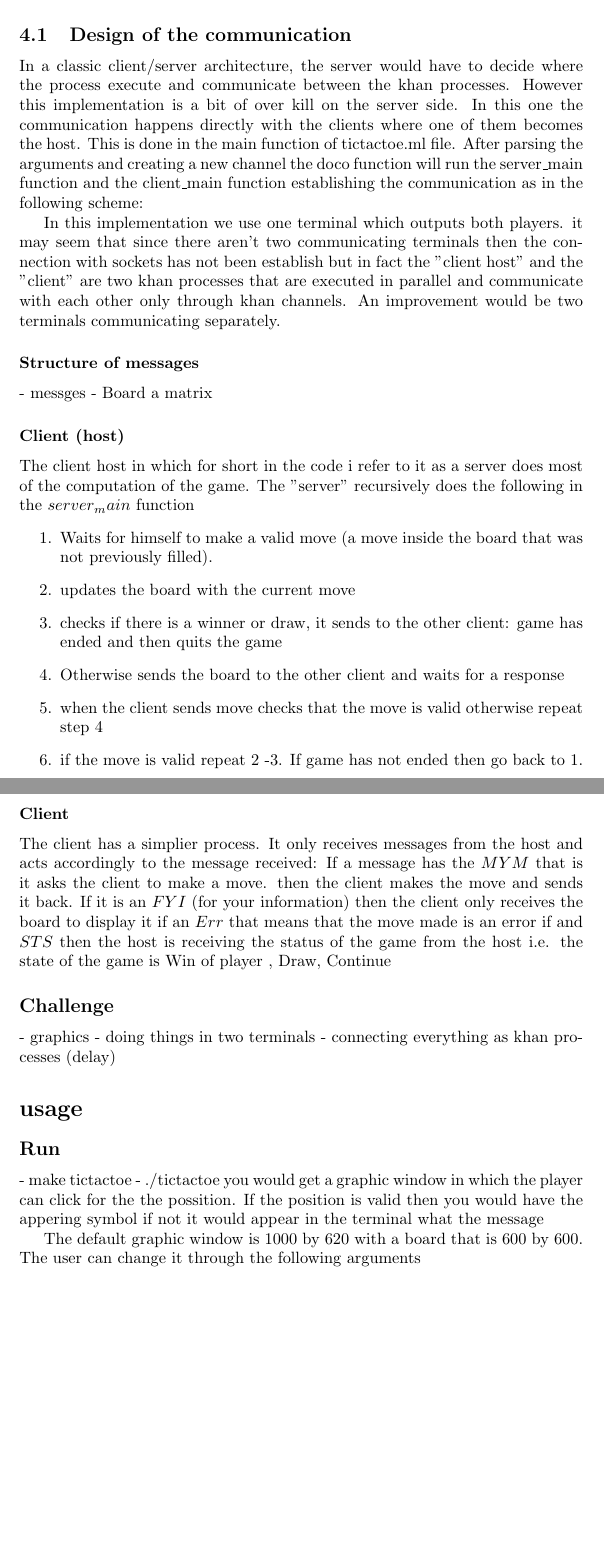
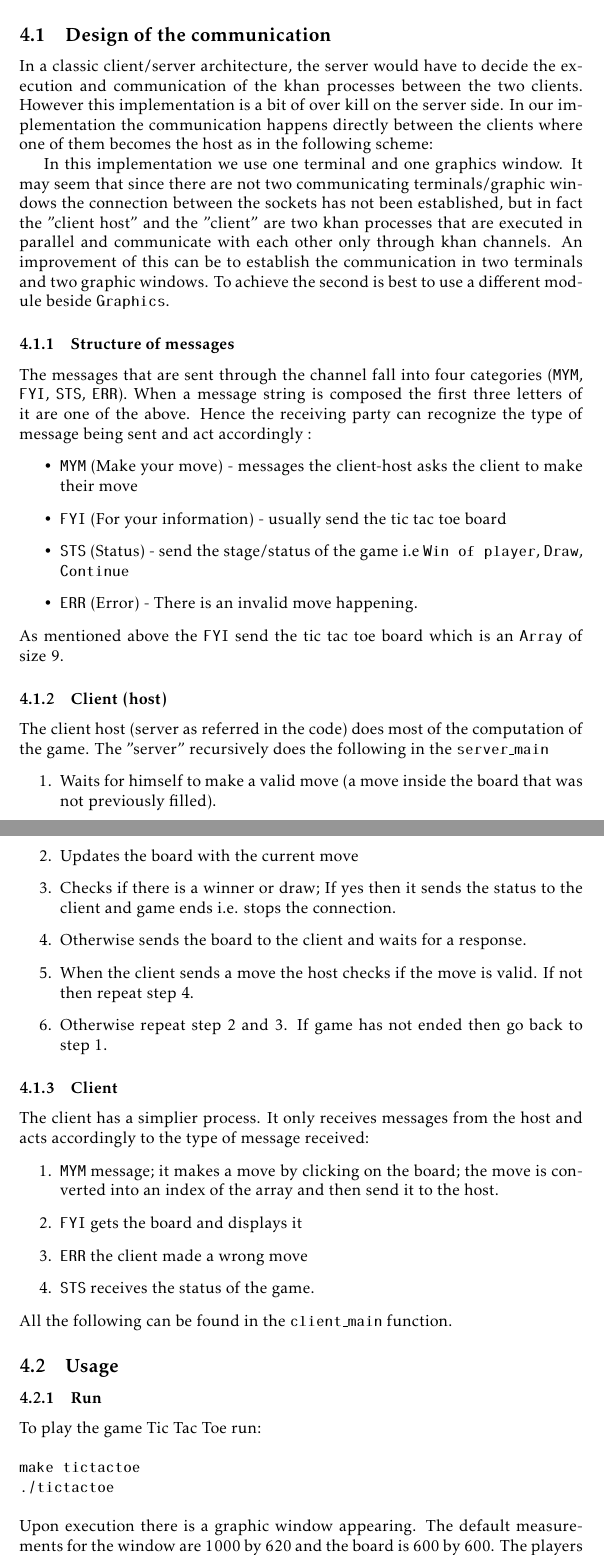
Before and after one commit to xopheS/kpn, a LaTeX document (comments/report.tex): two parts of pages 4 and 5 of 5, joined at a grey line, cut so that both start at the same text, the shorter picture padded with empty space. Compiled offline with pdfLaTeX.

Commit message:
done with report

```diff
--- a/comments/report.tex
+++ b/comments/report.tex
@@ -2,8 +2,13 @@
 \usepackage{hyperref}
 \usepackage{xcolor}
 \usepackage{enumitem}
-
-
+\usepackage[english]{babel}
+\usepackage{graphicx}
+\usepackage{lmodern}
+\usepackage{kpfonts}
+\usepackage{subcaption}
+\usepackage{enumitem}
+\usepackage{wrapfig}
 \title{Kahn}
 \author{Nizar Ghandri, Megi Dervishi, Christophe Saad}
 \date{\today}
@@ -82,48 +86,51 @@ the doco function has been coded using threads i.e. the communication between th
 
 \section{Tic Tac Toe game}
 
-This application makes use of the Khan network with threads implementation. It aims at creating a classic tic tac toe game between two players.
+This application makes use of the above Khan implementation. It aims at creating a classic Tic Tac Toe game between two players. The file is \texttt{tictactoe.ml}.
 
 \subsection{Design of the communication }
 
-In a classic client/server architecture, the server would have to decide where the process execute and communicate between the khan processes.  However this implementation is a bit of over kill on the server side. In this one the communication happens directly with the clients where one of them becomes the host. This is done in the main function of tictactoe.ml file. After parsing the arguments and creating a new channel the doco function will run the server\_main function and the client\_main function establishing the communication as in the following scheme:
+In a classic client/server architecture, the server would have to decide the execution and communication of the khan processes between the two clients. However this implementation is a bit of over kill on the server side. In our implementation the communication happens directly between the clients where one of them becomes the host as in the following scheme:
 
 %include graph her Client (server_hos) <=> Other Client
 
-In this implementation we use one terminal which outputs both players. it may seem that since there aren't two communicating terminals then the connection with sockets has not been establish but in fact the "client host" and the "client" are two khan processes that are executed in parallel and communicate with each other only through khan channels. An improvement would be two terminals communicating separately.
+In this implementation we use one terminal and one graphics window. It may seem that since there are not two communicating terminals/graphic windows the connection between the sockets has not been established, but in fact the "client host" and the "client" are two khan processes that are executed in parallel and communicate with each other only through khan channels. An improvement of this can be to establish the communication in two terminals and two graphic windows. To achieve the second is best to use a different module beside \texttt{Graphics}.
 
-
-\subsubsection*{Structure of messages}
-- messges
-- Board a matrix
-
-\subsubsection*{Client (host)}
-The client host in which for short in the code i refer to it as a server does most of the computation of the game.  The "server" recursively does the following in the $server_main$ function
+\subsubsection{Structure of messages}
+The messages that are sent through the channel fall into four categories (\texttt{MYM}, \texttt{FYI}, \texttt{STS}, \texttt{ERR}). When a message string is composed the first three letters of it are one of the above. Hence the receiving party can recognize the type of message being sent and act accordingly :
+\begin{itemize}
+\item \texttt{MYM} (Make your move) - messages the client-host asks the client to make their move
+\item \texttt{FYI} (For your information) - usually send the tic tac toe board
+\item \texttt{STS} (Status) - send the stage/status of the game i.e \texttt{Win of player}, \texttt{Draw}, \texttt{Continue}
+\item \texttt{ERR} (Error) - There is an invalid move happening.
+\end{itemize}
+As mentioned above the \texttt{FYI} send the tic tac toe board which is an \texttt{Array} of size 9.
+\subsubsection{Client (host)}
+The client host (server as referred in the code) does most of the computation of the game.  The "server" recursively does the following in the \texttt{server\_main}
 \begin{enumerate}
 \item Waits for himself to make a valid move (a move inside the board that was not previously filled).
-\item updates the board with the current move
-\item checks if there is a winner or draw, it sends to the other client: game has ended and then quits the game
-\item Otherwise sends the board to the other client and waits for a response
-\item when the client sends move checks that the move is valid otherwise repeat step 4
-\item if the move is valid repeat 2 -3. If game has not ended then go back to 1.
+\item Updates the board with the current move
+\item Checks if there is a winner or draw; If yes then it sends the status to the client and game ends i.e. stops the connection.
+\item Otherwise sends the board to the client and waits for a response.
+\item When the client sends a move the host checks if the move is valid. If not then repeat step 4.
+\item Otherwise repeat step 2 and 3. If game has not ended then go back to step 1.
 \end{enumerate}
-\subsubsection*{Client }
-The client has a simplier process. It only receives messages from the host and acts accordingly to the message received:
-If a message has the $MYM$ that is it asks the client to make a move. then the client makes the move and sends it back.
-If it is an $FYI$ (for your information) then the client only receives the board to display it
-if an $Err$ that means that the move made is an error
-if and $STS$ then the host is receiving the status of the game from the host i.e. the state of the game is Win of player , Draw, Continue
-\subsection*{Challenge}
-- graphics
-- doing things in two terminals
-- connecting everything as khan processes (delay)
-\section*{usage}
-\subsection*{Run}
-- make tictactoe
-- ./tictactoe
-you would get a graphic window in which the player can click for the  the possition. If the position is valid then you would have the appering symbol if not it would appear in  the terminal what the message
-
-The default graphic window is 1000 by 620 with a board that is 600 by  600. The user can change it through the following arguments
+\subsubsection{Client }
+The client has a simplier process. It only receives messages from the host and acts accordingly to the type of message received:
+\begin{enumerate}
+\item \texttt{MYM} message; it makes a move by clicking on the board; the move is converted into an index of the array and then send it to the host.
+\item \texttt{FYI} gets the board and displays it
+\item \texttt{ERR} the client made a wrong move
+\item \texttt{STS} receives the status of the game.
+\end{enumerate}
+All the following can be found in the \texttt{client\_main} function.
+\subsection{Usage}
+\subsubsection{Run}
+To play the game Tic Tac Toe run:\\\\
+\text{\texttt{make tictactoe}}\\
+\text{\texttt{./tictactoe}}\\\\
+Upon execution there is a graphic window appearing. The default measurements for the window are 1000 by 620 and the board is 600 by 600. The players could insert a move by simply clicking the position they like. The first player to play is \texttt{X} and the second \texttt{O}. If you want to customize the measurements of the window you could run the following code:\\\\
+\texttt{./tictactoe -length\_window x -width\_window x -length x -width x}
 
 
 
```
Also changed, not shown: comments/report.pdf, comments/report.tex (3 more changed lines), 5 other files.
